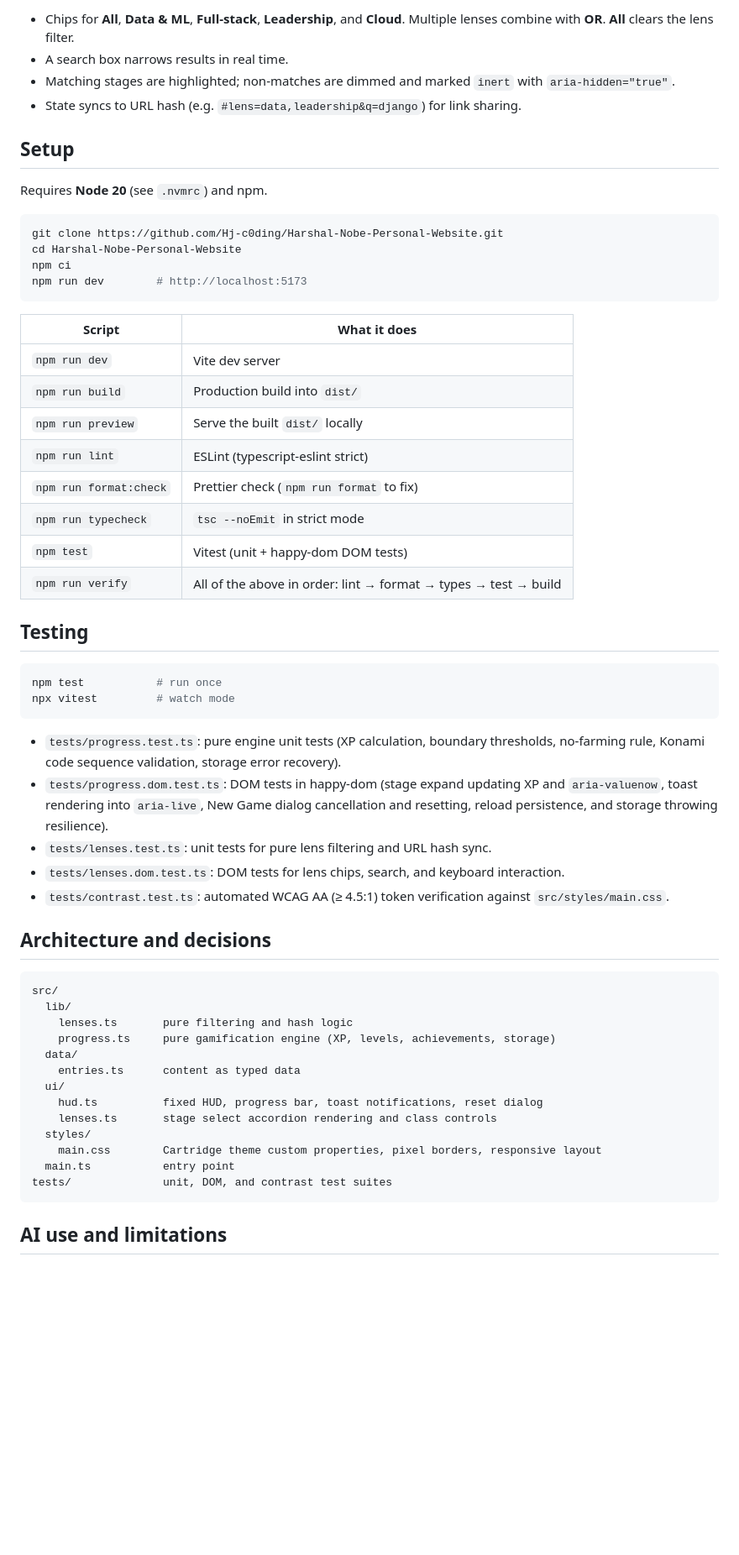
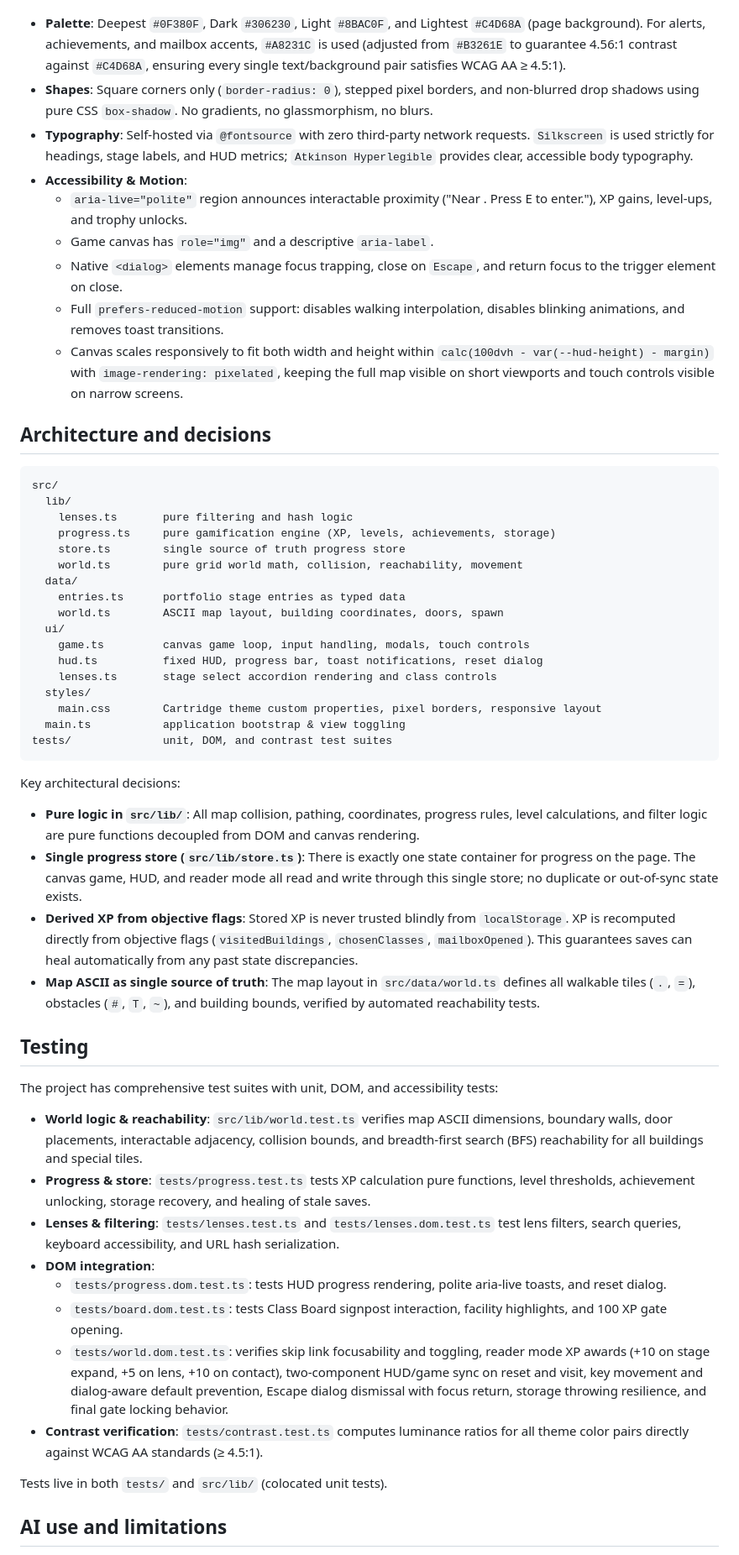
Before and after one commit to Hj-c0ding/Harshal-Nobe-Personal-Website, a Markdown page: README.md, the part around one of its changes. Shown at 84% size. Drawn GitHub-style; blank space fills up the shorter version.

````diff
--- a/README.md
+++ b/README.md
@@ -70,48 +43,13 @@ Entries are tagged and filterable:
 
-- Chips for **All**, **Data & ML**, **Full-stack**, **Leadership**, and **Cloud**.
-  Multiple lenses combine with **OR**. **All** clears the lens filter.
-- A search box narrows results in real time.
-- Matching stages are highlighted; non-matches are dimmed and marked `inert` with
-  `aria-hidden="true"`.
-- State syncs to URL hash (e.g. `#lens=data,leadership&q=django`) for link sharing.
-
-## Setup
-
-Requires **Node 20** (see `.nvmrc`) and npm.
-
-```bash
-git clone https://github.com/Hj-c0ding/Harshal-Nobe-Personal-Website.git
-cd Harshal-Nobe-Personal-Website
-npm ci
-npm run dev        # http://localhost:5173
-```
-
-| Script                 | What it does                                                    |
-| ---------------------- | --------------------------------------------------------------- |
-| `npm run dev`          | Vite dev server                                                 |
-| `npm run build`        | Production build into `dist/`                                   |
-| `npm run preview`      | Serve the built `dist/` locally                                 |
-| `npm run lint`         | ESLint (typescript-eslint strict)                               |
-| `npm run format:check` | Prettier check (`npm run format` to fix)                        |
-| `npm run typecheck`    | `tsc --noEmit` in strict mode                                   |
-| `npm test`             | Vitest (unit + happy-dom DOM tests)                             |
-| `npm run verify`       | All of the above in order: lint → format → types → test → build |
-
-## Testing
-
-```bash
-npm test           # run once
-npx vitest         # watch mode
-```
-
-- `tests/progress.test.ts`: pure engine unit tests (XP calculation, boundary thresholds,
-  no-farming rule, Konami code sequence validation, storage error recovery).
-- `tests/progress.dom.test.ts`: DOM tests in happy-dom (stage expand updating XP and
-  `aria-valuenow`, toast rendering into `aria-live`, New Game dialog cancellation and
-  resetting, reload persistence, and storage throwing resilience).
-- `tests/lenses.test.ts`: unit tests for pure lens filtering and URL hash sync.
-- `tests/lenses.dom.test.ts`: DOM tests for lens chips, search, and keyboard interaction.
-- `tests/contrast.test.ts`: automated WCAG AA (≥ 4.5:1) token verification against `src/styles/main.css`.
+- **Palette**: Deepest `#0F380F`, Dark `#306230`, Light `#8BAC0F`, and Lightest `#C4D68A` (page background). For alerts, achievements, and mailbox accents, `#A8231C` is used (adjusted from `#B3261E` to guarantee 4.56:1 contrast against `#C4D68A`, ensuring every single text/background pair satisfies WCAG AA ≥ 4.5:1).
+- **Shapes**: Square corners only (`border-radius: 0`), stepped pixel borders, and non-blurred drop shadows using pure CSS `box-shadow`. No gradients, no glassmorphism, no blurs.
+- **Typography**: Self-hosted via `@fontsource` with zero third-party network requests. `Silkscreen` is used strictly for headings, stage labels, and HUD metrics; `Atkinson Hyperlegible` provides clear, accessible body typography.
+- **Accessibility & Motion**:
+  - `aria-live="polite"` region announces interactable proximity ("Near <building name>. Press E to enter."), XP gains, level-ups, and trophy unlocks.
+  - Game canvas has `role="img"` and a descriptive `aria-label`.
+  - Native `<dialog>` elements manage focus trapping, close on `Escape`, and return focus to the trigger element on close.
+  - Full `prefers-reduced-motion` support: disables walking interpolation, disables blinking animations, and removes toast transitions.
+  - Canvas scales responsively to fit both width and height within `calc(100dvh - var(--hud-height) - margin)` with `image-rendering: pixelated`, keeping the full map visible on short viewports and touch controls visible on narrow screens.
 
 ## Architecture and decisions
 
@@ -120,16 +58,42 @@ src/
   lib/
     lenses.ts       pure filtering and hash logic
     progress.ts     pure gamification engine (XP, levels, achievements, storage)
+    store.ts        single source of truth progress store
+    world.ts        pure grid world math, collision, reachability, movement
   data/
-    entries.ts      content as typed data
+    entries.ts      portfolio stage entries as typed data
+    world.ts        ASCII map layout, building coordinates, doors, spawn
   ui/
+    game.ts         canvas game loop, input handling, modals, touch controls
     hud.ts          fixed HUD, progress bar, toast notifications, reset dialog
     lenses.ts       stage select accordion rendering and class controls
   styles/
     main.css        Cartridge theme custom properties, pixel borders, responsive layout
-  main.ts           entry point
+  main.ts           application bootstrap & view toggling
 tests/              unit, DOM, and contrast test suites
 ```
 
+Key architectural decisions:
+
+- **Pure logic in `src/lib/`**: All map collision, pathing, coordinates, progress rules, level calculations, and filter logic are pure functions decoupled from DOM and canvas rendering.
+- **Single progress store (`src/lib/store.ts`)**: There is exactly one state container for progress on the page. The canvas game, HUD, and reader mode all read and write through this single store; no duplicate or out-of-sync state exists.
+- **Derived XP from objective flags**: Stored XP is never trusted blindly from `localStorage`. XP is recomputed directly from objective flags (`visitedBuildings`, `chosenClasses`, `mailboxOpened`). This guarantees saves can heal automatically from any past state discrepancies.
+- **Map ASCII as single source of truth**: The map layout in `src/data/world.ts` defines all walkable tiles (`.`, `=`), obstacles (`#`, `T`, `~`), and building bounds, verified by automated reachability tests.
+
+## Testing
+
+The project has comprehensive test suites with unit, DOM, and accessibility tests:
+
+- **World logic & reachability**: `src/lib/world.test.ts` verifies map ASCII dimensions, boundary walls, door placements, interactable adjacency, collision bounds, and breadth-first search (BFS) reachability for all buildings and special tiles.
+- **Progress & store**: `tests/progress.test.ts` tests XP calculation pure functions, level thresholds, achievement unlocking, storage recovery, and healing of stale saves.
+- **Lenses & filtering**: `tests/lenses.test.ts` and `tests/lenses.dom.test.ts` test lens filters, search queries, keyboard accessibility, and URL hash serialization.
+- **DOM integration**:
+  - `tests/progress.dom.test.ts`: tests HUD progress rendering, polite aria-live toasts, and reset dialog.
+  - `tests/board.dom.test.ts`: tests Class Board signpost interaction, facility highlights, and 100 XP gate opening.
+  - `tests/world.dom.test.ts`: verifies skip link focusability and toggling, reader mode XP awards (+10 on stage expand, +5 on lens, +10 on contact), two-component HUD/game sync on reset and visit, key movement and dialog-aware default prevention, Escape dialog dismissal with focus return, storage throwing resilience, and final gate locking behavior.
+- **Contrast verification**: `tests/contrast.test.ts` computes luminance ratios for all theme color pairs directly against WCAG AA standards (≥ 4.5:1).
+
+Tests live in both `tests/` and `src/lib/` (colocated unit tests).
+
 ## AI use and limitations
 
````
Also changed, not shown: other parts of README.md (+38 -67 lines).
